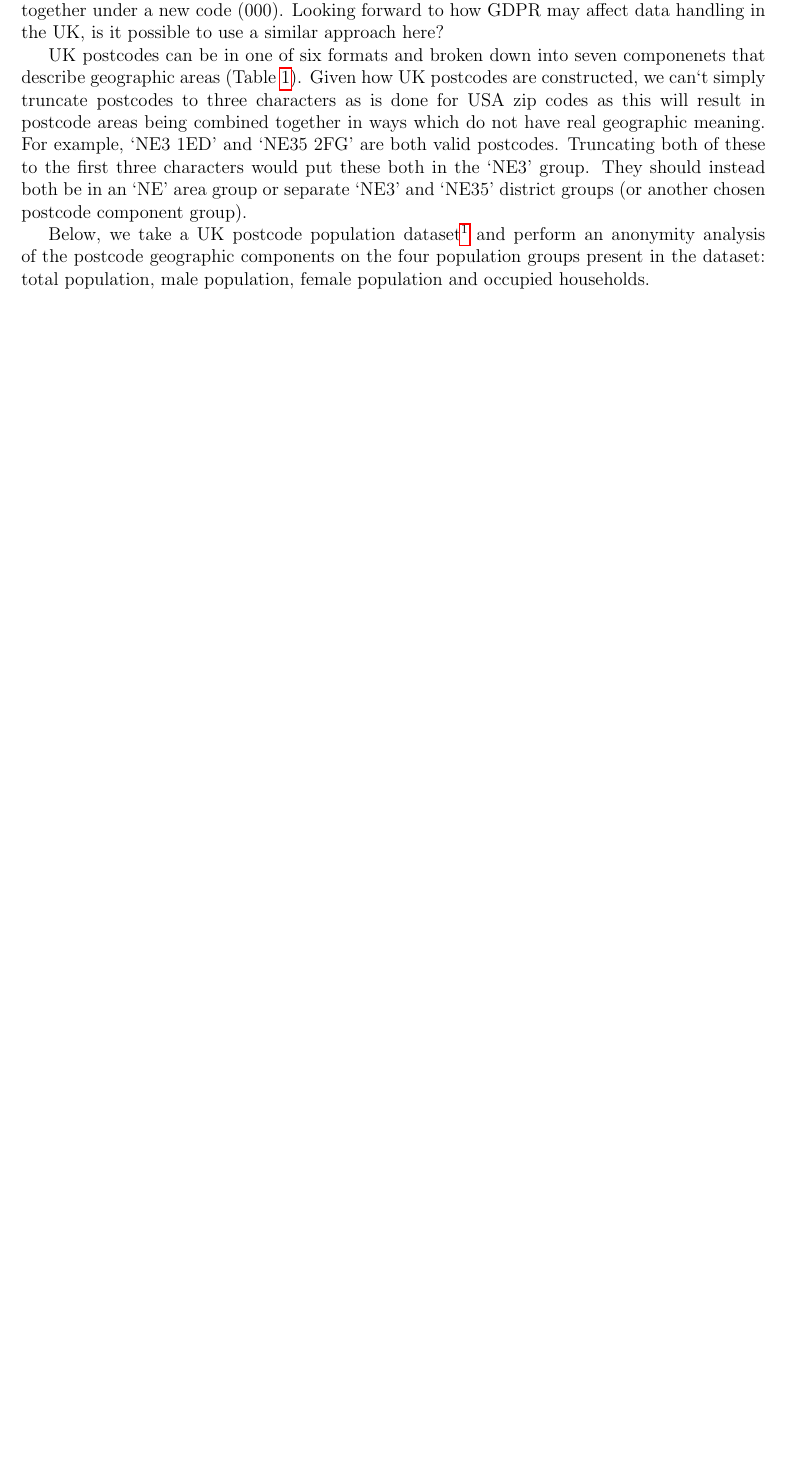
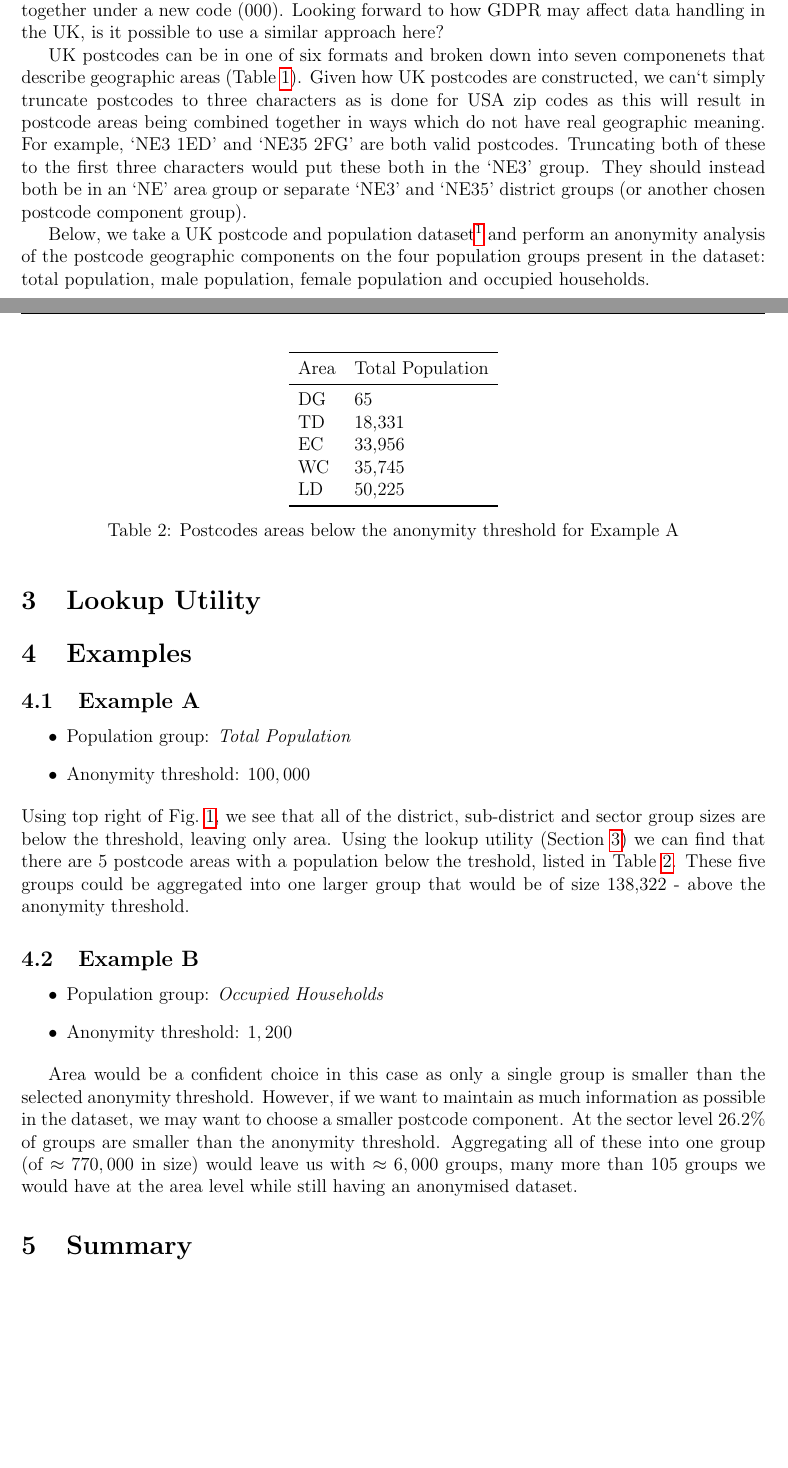
Before and after one commit to adhardy/mirador-task-sheet, a LaTeX document (postcode analysis/postcodes_report.tex): part of page 1 of 4 before the commit and two parts of pages 1 and 5 of 5 after it, the two joined at a grey line, cut so that both start at the same text, the shorter picture padded with empty space. Compiled offline with pdfLaTeX.

Commit message:
examples

```diff
--- a/postcode analysis/postcodes_report.tex
+++ b/postcode analysis/postcodes_report.tex
@@ -36,7 +36,7 @@ In the US, 5-digit Zip codes are usually rounded to 3-digits when anonymising he
 
 UK postcodes can be in one of six formats and broken down into seven componenets that describe geographic areas (\cref{table:postcode_format}). Given how UK postcodes are constructed, we can`t simply truncate postcodes to three characters as is done for USA zip codes as this will result in postcode areas being combined together in ways which do not have real geographic meaning. For example, `NE3 1ED' and `NE35 2FG' are both valid postcodes. Truncating both of these to the first three characters would put these both in the `NE3' group. They should instead both be in an `NE' area group or separate `NE3' and `NE35' district groups (or another chosen postcode component group).
 
-Below, we take a UK postcode population dataset\footnote{\url{http://www.nomisweb.co.uk/output/census/2011/Postcode_Estimates_Table_1.csv}} and perform an anonymity analysis of the postcode geographic components on the four population groups present in the dataset: total population, male population, female population and occupied households.
+Below, we take a UK postcode and population dataset\footnote{\url{http://www.nomisweb.co.uk/output/census/2011/Postcode_Estimates_Table_1.csv}} and perform an anonymity analysis of the postcode geographic components on the four population groups present in the dataset: total population, male population, female population and occupied households.
 
 \begin{table}
 \begin{center}
@@ -109,4 +112,44 @@ If the postcode geographic component is already chosen, it might be desireable t
 \caption{population selection}\label{fig:population_selection}
 \end{figure}
 
+\section{Lookup Utility}\label{lookup-utlity}
+
+\section{Examples}
+\subsection{Example A}
+\begin{itemize}
+\item Population group: \textit{Total Population}
+\item Anonymity threshold: $100,000$
+\end{itemize}
+Using top right of~\cref{fig:postcode_selection}, we see that all of the district, sub-district and sector group sizes are below the threshold, leaving only area. Using the lookup utility (\cref{lookup-utlity}) we can find that there are 5 postcode areas with a population below the treshold, listed in~\cref{table:example_a}. These five groups could be aggregated into one larger group that would be of size 138,322 - above the anonymity threshold.
+
+\begin{table}
+\begin{center}
+\begin{tabular}{ll}
+    \toprule
+    Area &  Total Population \\
+    \midrule
+    DG   &                65 \\
+    TD   &             18,331 \\
+    EC   &             33,956 \\
+    WC   &             35,745 \\
+    LD   &             50,225 \\
+    \bottomrule
+\end{tabular}
+\caption{Postcodes areas below the anonymity threshold for Example A}\label{table:example_a}
+\end{center}
+\end{table}
+
+\subsection{Example B}
+
+\begin{itemize}
+    \item Population group: \textit{Occupied Households}
+    \item Anonymity threshold: $1,200$
+\end{itemize}
+
+Area would be a confident choice in this case as only a single group is smaller than the selected anonymity threshold. However, if we want to maintain as much information as possible in the dataset, we may want to choose a smaller postcode component. At the sector level $26.2\%$ of groups are smaller than the anonymity threshold. Aggregating all of these into one group (of $\approx770,000$ in size) would leave us with $\approx6,000$ groups, many more than 105 groups we would have at the area level while still having an anonymised dataset.
+
+\section{Summary}
+
+
+
 \end{document}
```
Also changed, not shown: postcode analysis/images/population_selection.png, postcode analysis/postcodes_report.pdf, postcode analysis/postcodes_report.tex (9 more changed lines), 1 other file.
